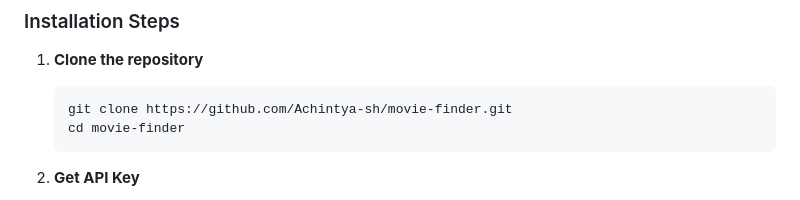
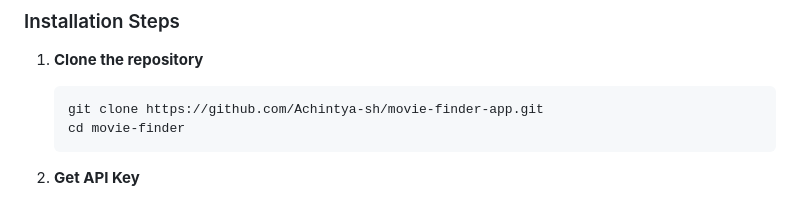
Before and after one commit to Achintya-sh/movie-finder-app, a Markdown page: README.md, the part around one of its changes. GitHub-like rendering.

Commit message:
Fix repository URL and formatting in README
Updated repository link in README and added a newline.

````diff
--- a/README.md
+++ b/README.md
@@ -88,7 +88,7 @@ movie-finder/
 
 1. **Clone the repository**
    ```bash
-   git clone https://github.com/Achintya-sh/movie-finder.git
+   git clone https://github.com/Achintya-sh/movie-finder-app.git
    cd movie-finder
    ```
 
````
Also changed, not shown: other parts of README.md (+2 -1 lines).
